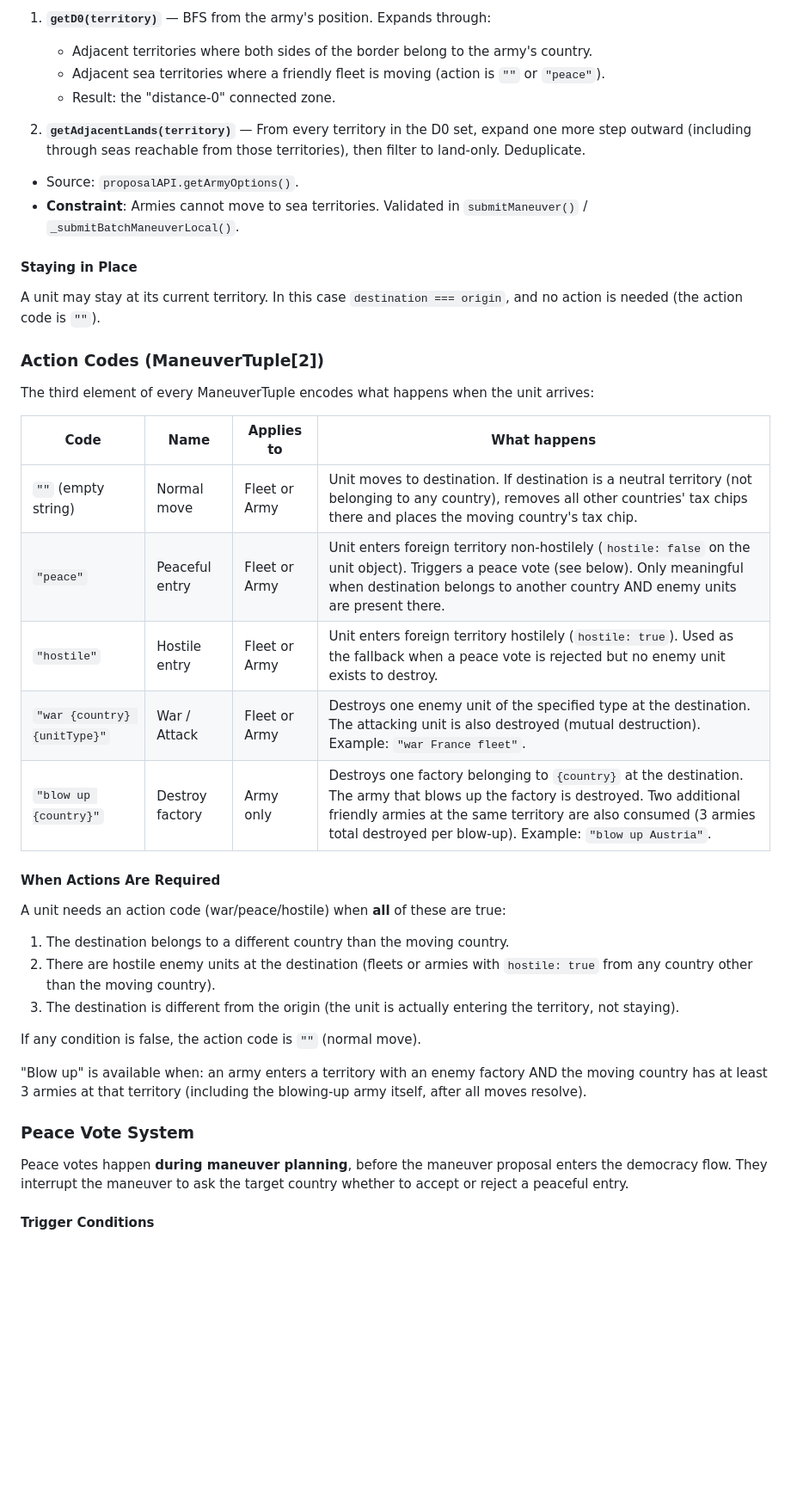
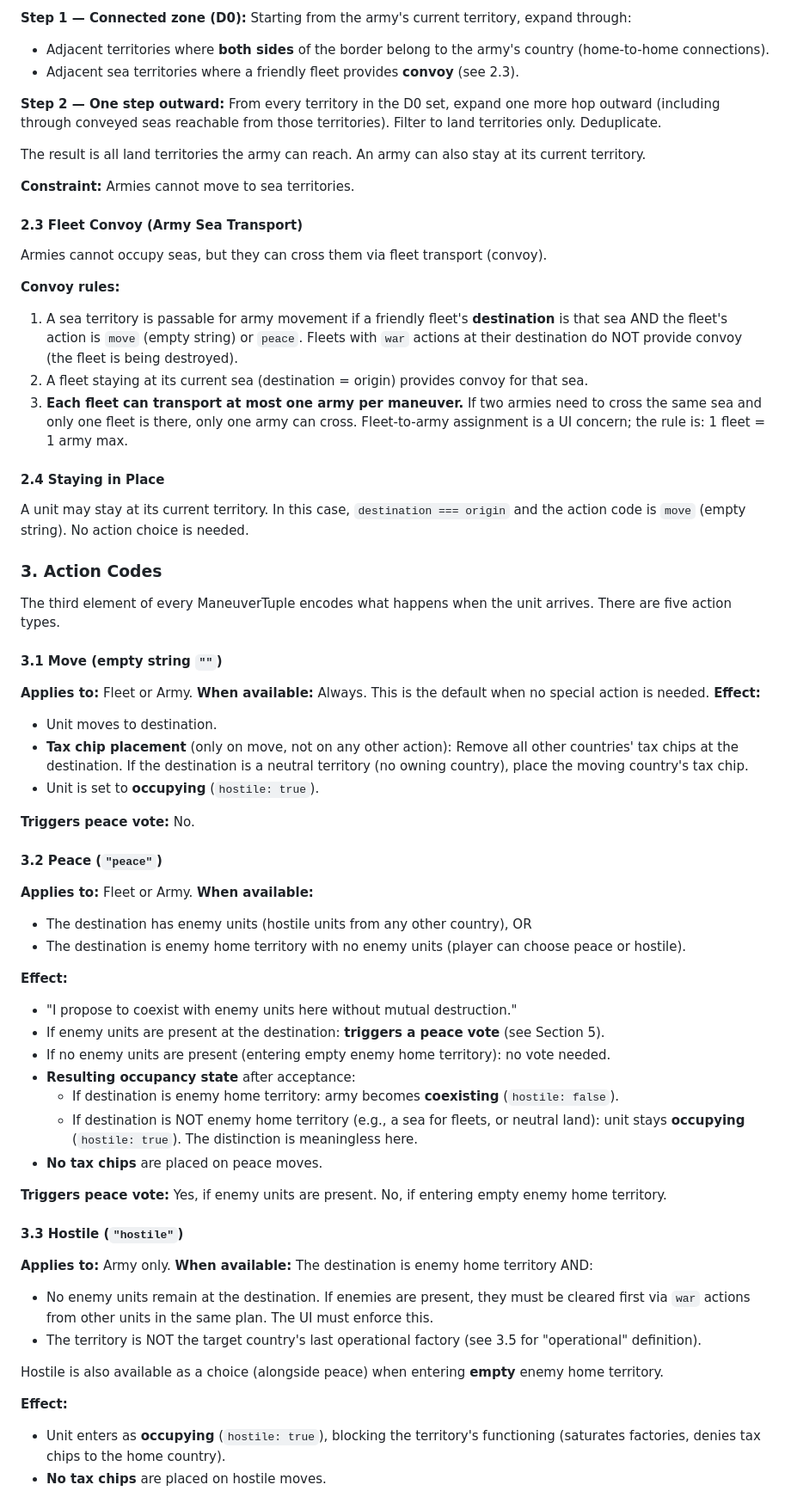
Before and after one commit to MeghalG/imperialgame, a Markdown page: docs/game-logic.md, the part around one of its changes. Shown at 86% size. Rendered like a GitHub page; blank space fills up the shorter version.

```diff
--- a/docs/game-logic.md
+++ b/docs/game-logic.md
@@ -231,43 +250,70 @@ The reachable set is computed in two steps:
 
-1. **`getD0(territory)`** — BFS from the army's position. Expands through:
-   - Adjacent territories where both sides of the border belong to the army's country.
-   - Adjacent sea territories where a friendly fleet is moving (action is `""` or `"peace"`).
-   - Result: the "distance-0" connected zone.
+**Step 1 — Connected zone (D0):** Starting from the army's current territory, expand through:
+- Adjacent territories where **both sides** of the border belong to the army's country (home-to-home connections).
+- Adjacent sea territories where a friendly fleet provides **convoy** (see 2.3).
 
-2. **`getAdjacentLands(territory)`** — From every territory in the D0 set, expand one more step outward (including through seas reachable from those territories), then filter to land-only. Deduplicate.
+**Step 2 — One step outward:** From every territory in the D0 set, expand one more hop outward (including through conveyed seas reachable from those territories). Filter to land territories only. Deduplicate.
 
-- Source: `proposalAPI.getArmyOptions()`.
-- **Constraint**: Armies cannot move to sea territories. Validated in `submitManeuver()` / `_submitBatchManeuverLocal()`.
+The result is all land territories the army can reach. An army can also stay at its current territory.
 
-#### Staying in Place
+**Constraint:** Armies cannot move to sea territories.
 
-A unit may stay at its current territory. In this case `destination === origin`, and no action is needed (the action code is `""`).
+#### 2.3 Fleet Convoy (Army Sea Transport)
 
-### Action Codes (ManeuverTuple[2])
+Armies cannot occupy seas, but they can cross them via fleet transport (convoy).
 
-The third element of every ManeuverTuple encodes what happens when the unit arrives:
+**Convoy rules:**
+1. A sea territory is passable for army movement if a friendly fleet's **destination** is that sea AND the fleet's action is `move` (empty string) or `peace`. Fleets with `war` actions at their destination do NOT provide convoy (the fleet is being destroyed).
+2. A fleet staying at its current sea (destination = origin) provides convoy for that sea.
+3. **Each fleet can transport at most one army per maneuver.** If two armies need to cross the same sea and only one fleet is there, only one army can cross. Fleet-to-army assignment is a UI concern; the rule is: 1 fleet = 1 army max.
 
-| Code | Name | Applies to | What happens |
-|------|------|-----------|--------------|
-| `""` (empty string) | Normal move | Fleet or Army | Unit moves to destination. If destination is a neutral territory (not belonging to any country), removes all other countries' tax chips there and places the moving country's tax chip. |
-| `"peace"` | Peaceful entry | Fleet or Army | Unit enters foreign territory non-hostilely (`hostile: false` on the unit object). Triggers a peace vote (see below). Only meaningful when destination belongs to another country AND enemy units are present there. |
-| `"hostile"` | Hostile entry | Fleet or Army | Unit enters foreign territory hostilely (`hostile: true`). Used as the fallback when a peace vote is rejected but no enemy unit exists to destroy. |
-| `"war {country} {unitType}"` | War / Attack | Fleet or Army | Destroys one enemy unit of the specified type at the destination. The attacking unit is also destroyed (mutual destruction). Example: `"war France fleet"`. |
-| `"blow up {country}"` | Destroy factory | Army only | Destroys one factory belonging to `{country}` at the destination. The army that blows up the factory is destroyed. Two additional friendly armies at the same territory are also consumed (3 armies total destroyed per blow-up). Example: `"blow up Austria"`. |
+#### 2.4 Staying in Place
 
-#### When Actions Are Required
+A unit may stay at its current territory. In this case, `destination === origin` and the action code is `move` (empty string). No action choice is needed.
 
-A unit needs an action code (war/peace/hostile) when **all** of these are true:
-1. The destination belongs to a different country than the moving country.
-2. There are hostile enemy units at the destination (fleets or armies with `hostile: true` from any country other than the moving country).
-3. The destination is different from the origin (the unit is actually entering the territory, not staying).
+### 3. Action Codes
 
-If any condition is false, the action code is `""` (normal move).
+The third element of every ManeuverTuple encodes what happens when the unit arrives. There are five action types.
 
-"Blow up" is available when: an army enters a territory with an enemy factory AND the moving country has at least 3 armies at that territory (including the blowing-up army itself, after all moves resolve).
+#### 3.1 Move (empty string `""`)
 
-### Peace Vote System
+**Applies to:** Fleet or Army.
+**When available:** Always. This is the default when no special action is needed.
+**Effect:**
+- Unit moves to destination.
+- **Tax chip placement** (only on move, not on any other action): Remove all other countries' tax chips at the destination. If the destination is a neutral territory (no owning country), place the moving country's tax chip.
+- Unit is set to **occupying** (`hostile: true`).
 
-Peace votes happen **during maneuver planning**, before the maneuver proposal enters the democracy flow. They interrupt the maneuver to ask the target country whether to accept or reject a peaceful entry.
+**Triggers peace vote:** No.
 
-#### Trigger Conditions
+#### 3.2 Peace (`"peace"`)
+
+**Applies to:** Fleet or Army.
+**When available:**
+- The destination has enemy units (hostile units from any other country), OR
+- The destination is enemy home territory with no enemy units (player can choose peace or hostile).
+
+**Effect:**
+- "I propose to coexist with enemy units here without mutual destruction."
+- If enemy units are present at the destination: **triggers a peace vote** (see Section 5).
+- If no enemy units are present (entering empty enemy home territory): no vote needed.
+- **Resulting occupancy state** after acceptance:
+  - If destination is enemy home territory: army becomes **coexisting** (`hostile: false`).
+  - If destination is NOT enemy home territory (e.g., a sea for fleets, or neutral land): unit stays **occupying** (`hostile: true`). The distinction is meaningless here.
+- **No tax chips** are placed on peace moves.
+
+**Triggers peace vote:** Yes, if enemy units are present. No, if entering empty enemy home territory.
+
+#### 3.3 Hostile (`"hostile"`)
+
+**Applies to:** Army only.
+**When available:** The destination is enemy home territory AND:
+- No enemy units remain at the destination. If enemies are present, they must be cleared first via `war` actions from other units in the same plan. The UI must enforce this.
+- The territory is NOT the target country's last operational factory (see 3.5 for "operational" definition).
+
+Hostile is also available as a choice (alongside peace) when entering **empty** enemy home territory.
+
+**Effect:**
+- Unit enters as **occupying** (`hostile: true`), blocking the territory's functioning (saturates factories, denies tax chips to the home country).
+- **No tax chips** are placed on hostile moves.
+
```
Also changed, not shown: other parts of docs/game-logic.md (+223 -118 lines).
